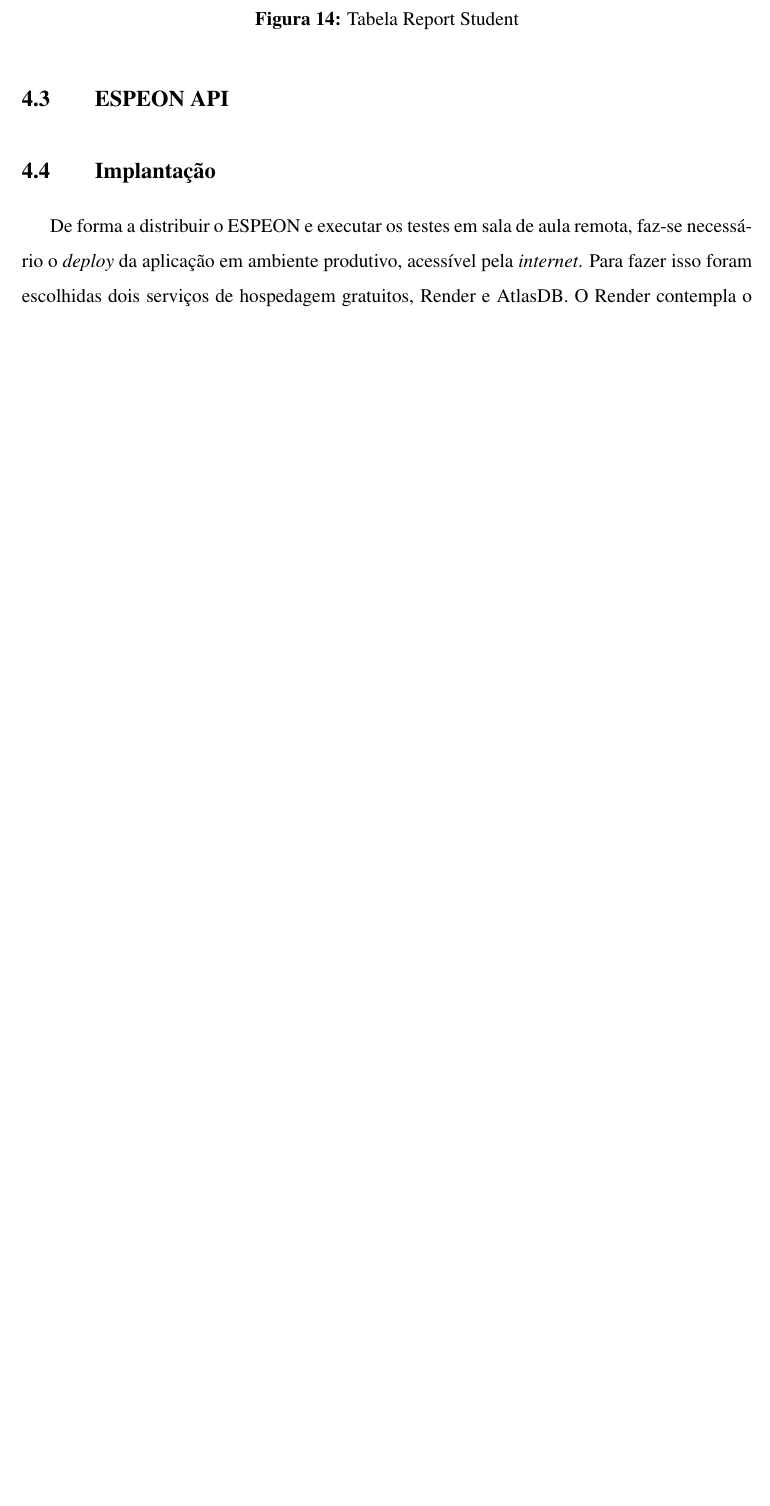
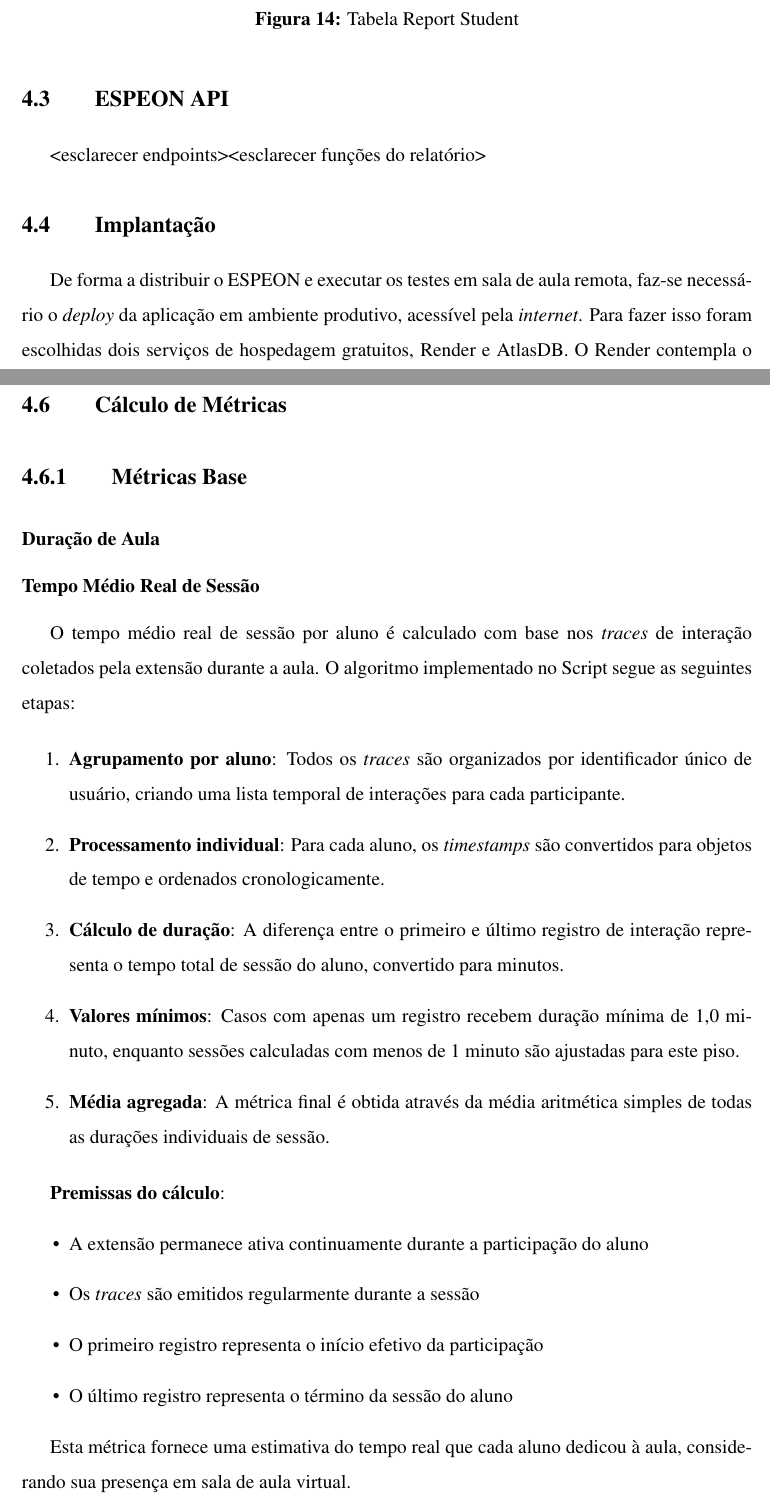
Before and after one commit to Manoel-Mieiro/tcc, a LaTeX thesis (main.tex, which reads chapters/espeon/espeon.tex): part of page 39 of 48 before the commit and two parts of pages 39 and 44 of 49 after it, the two joined at a grey line, cut so that both start at the same text, the shorter picture padded with empty space. Compiled offline with pdfLaTeX.

Commit message:
feat: criada a seção descritiva das métricas para o capítulo 4. Issue #81

```diff
--- a/chapters/espeon/espeon.tex
+++ b/chapters/espeon/espeon.tex
@@ -132,6 +132,7 @@ A tabela \textbf{Report Student} estabelece a relação entre um relatório e os
 \end{figure}
 
 \section{ESPEON API}\label{sec:espeon_api}
+<esclarecer endpoints><esclarecer funções do relatório>
 \section{Implantação}\label{sec:espeon_deploy}
 De forma a distribuir o ESPEON e executar os testes em sala de aula remota, faz-se necessário o \textit{deploy} da aplicação em ambiente produtivo, acessível pela \textit{internet}. Para fazer isso foram escolhidas dois serviços de hospedagem gratuitos, Render e AtlasDB. O Render contempla o \textit{backend} ESPEON e o banco PostgreSQL, conforme indicado na Figura \ref{fig:render_stacks}
 
@@ -213,3 +214,90 @@ Então, quando o aluno acessa essa reunião por meio da extensão e o \textit{Se
 %falar do armazenamento
 
 Munido desses \textit{logs}, o \textit{backend} é capaz de processá-los em métricas de estatística descritiva. As métricas são devolvidas ao cliente por \textit{API} nas formas de \textit{Javascript Object Notation (JSON)} e PDF. A primeira opção é particularmente versátil porque permite que docentes consumam as métricas em outras aplicações ou até mesmo em \textit{Software} Proprietário, como será abordado na seção <ainda não existe>, usando o Power BI para melhor visualizar os dados. Já as \textit{responses} em PDF foram projetadas como uma solução mais ágil de extração das métricas, bastando ao docente apenas ler o arquivo e interpretar os dados.
+
+\section{Cálculo de Métricas}\label{sec:espeon_metrics_calc}
+\subsection{Métricas Base}\label{sub:espeon_base_metrics}
+\subsubsection{Duração de Aula}
+\subsubsection{Tempo Médio Real de Sessão}
+
+O tempo médio real de sessão por aluno é calculado com base nos \textit{traces} de interação coletados pela extensão durante a aula. O algoritmo implementado no Script segue as seguintes etapas:
+
+\begin{enumerate}
+    \item \textbf{Agrupamento por aluno}: Todos os \textit{traces} são organizados por identificador único de usuário, criando uma lista temporal de interações para cada participante.
+
+    \item \textbf{Processamento individual}: Para cada aluno, os \textit{timestamps} são convertidos para objetos de tempo e ordenados cronologicamente.
+
+    \item \textbf{Cálculo de duração}: A diferença entre o primeiro e último registro de interação representa o tempo total de sessão do aluno, convertido para minutos.
+
+    \item \textbf{Valores mínimos}: Casos com apenas um registro recebem duração mínima de 1,0 minuto, enquanto sessões calculadas com menos de 1 minuto são ajustadas para este piso.
+
+    \item \textbf{Média agregada}: A métrica final é obtida através da média aritmética simples de todas as durações individuais de sessão.
+\end{enumerate}
+
+% \begin{lstlisting}[language=python, caption=Cálculo do Tempo Médio Real de Sessão]
+% def calculate_real_avg_session_per_student(traces):
+%     """
+%     Calcula o tempo REAL médio que cada aluno ficou ativo na aula
+%     Baseado nos timestamps dos traces
+%     """
+%     try:
+%         student_sessions = {}
+
+%         # Agrupa traces por aluno
+%         for trace in traces:
+%             user = trace.get('user')
+%             timestamp = trace.get('timestamp')
+
+%             if user not in student_sessions:
+%                 student_sessions[user] = []
+
+%             student_sessions[user].append(timestamp)
+
+%         session_durations = []
+
+%         for user, timestamps in student_sessions.items():
+%             if len(timestamps) < 2:
+%                 # Se só tem um registro, considera tempo mínimo (ex: 1 minuto)
+%                 session_durations.append(1.0)
+%                 continue
+
+%             try:
+%                 # Converte e ordena timestamps
+%                 time_objects = [datetime.strptime(ts, '%H:%M:%S') for ts in timestamps]
+%                 time_objects.sort()
+
+%                 # Tempo ativo = diferença entre primeiro e último registro
+%                 active_duration = (time_objects[-1] - time_objects[0]).total_seconds() / 60
+
+%                 # Garante que pelo menos 1 minuto
+%                 active_duration = max(active_duration, 1.0)
+%                 session_durations.append(active_duration)
+
+%             except Exception as e:
+%                 print(f"Erro ao processar aluno {user}: {e}")
+%                 session_durations.append(1.0)  # tempo mínimo
+%                 continue
+
+%         if not session_durations:
+%             return 0.0
+
+%         avg_real_session = sum(session_durations) / len(session_durations)
+
+%         return round(avg_real_session, 2)
+
+%     except Exception as e:
+%         print(f"[SERVICE] Erro ao calcular tempo real médio: {e}")
+%         return 0.0
+% \end{lstlisting}
+
+
+
+\textbf{Premissas do cálculo}:
+\begin{itemize}
+    \item A extensão permanece ativa continuamente durante a participação do aluno
+    \item Os \textit{traces} são emitidos regularmente durante a sessão
+    \item O primeiro registro representa o início efetivo da participação
+    \item O último registro representa o término da sessão do aluno
+\end{itemize}
+
+Esta métrica fornece uma estimativa do tempo real que cada aluno dedicou à aula, considerando sua presença em sala de aula virtual.
```
